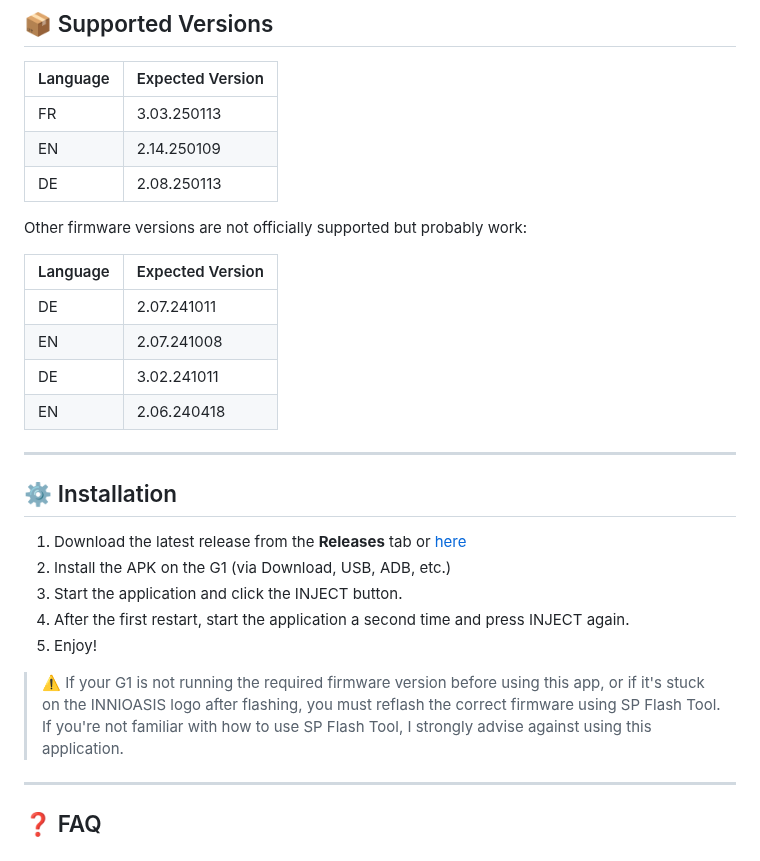
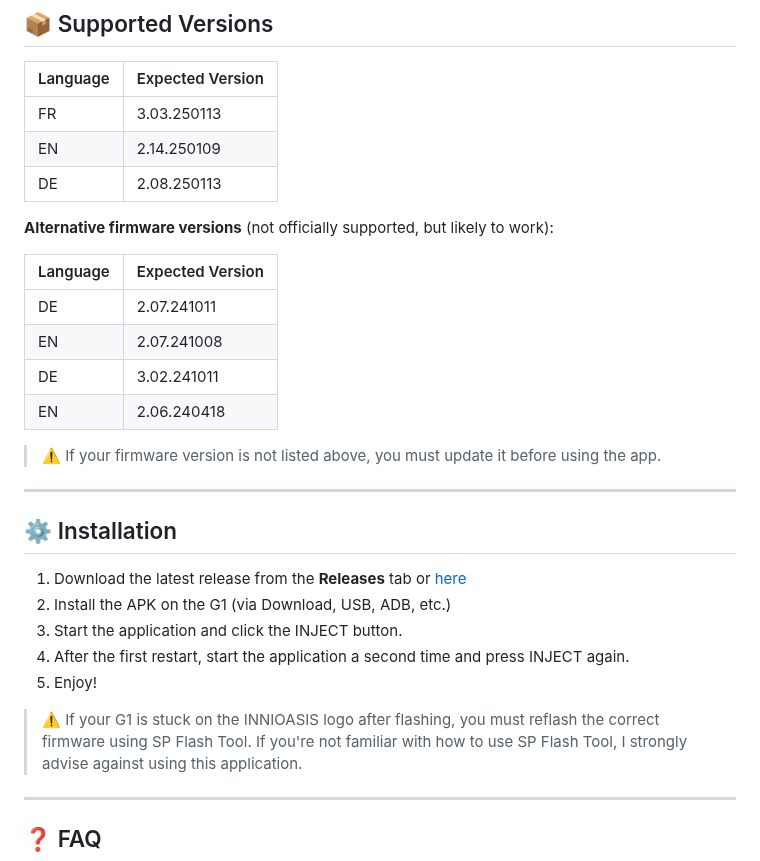
Before and after one commit to Seph29/Lumos-G1, a Markdown page: README.md, the part around the change. Drawn GitHub-style.

```diff
--- a/README.md
+++ b/README.md
@@ -59,7 +59,7 @@
 | EN       | 2.14.250109      |
 | DE       | 2.08.250113      |
 
-Other firmware versions are not officially supported but probably work:
+**Alternative firmware versions** (not officially supported, but likely to work):
 
 | Language | Expected Version |
 |----------|------------------|
@@ -67,6 +67,8 @@ Other firmware versions are not officially supported but probably work:
 | EN       | 2.07.241008      |
 | DE       | 3.02.241011      |
 | EN       | 2.06.240418      |
+
+> ⚠️ If your firmware version is not listed above, you must update it before using the app.
 
 ---
 
@@ -78,7 +80,7 @@ Other firmware versions are not officially supported but probably work:
 4. After the first restart, start the application a second time and press INJECT again.
 5. Enjoy!
 
-> ⚠️ If your G1 is not running the required firmware version before using this app, or if it's stuck on the INNIOASIS logo after flashing, you must reflash the correct firmware using SP Flash Tool.
+> ⚠️ If your G1 is stuck on the INNIOASIS logo after flashing, you must reflash the correct firmware using SP Flash Tool.
 > If you're not familiar with how to use SP Flash Tool, I strongly advise against using this application.
 
 ---
```
